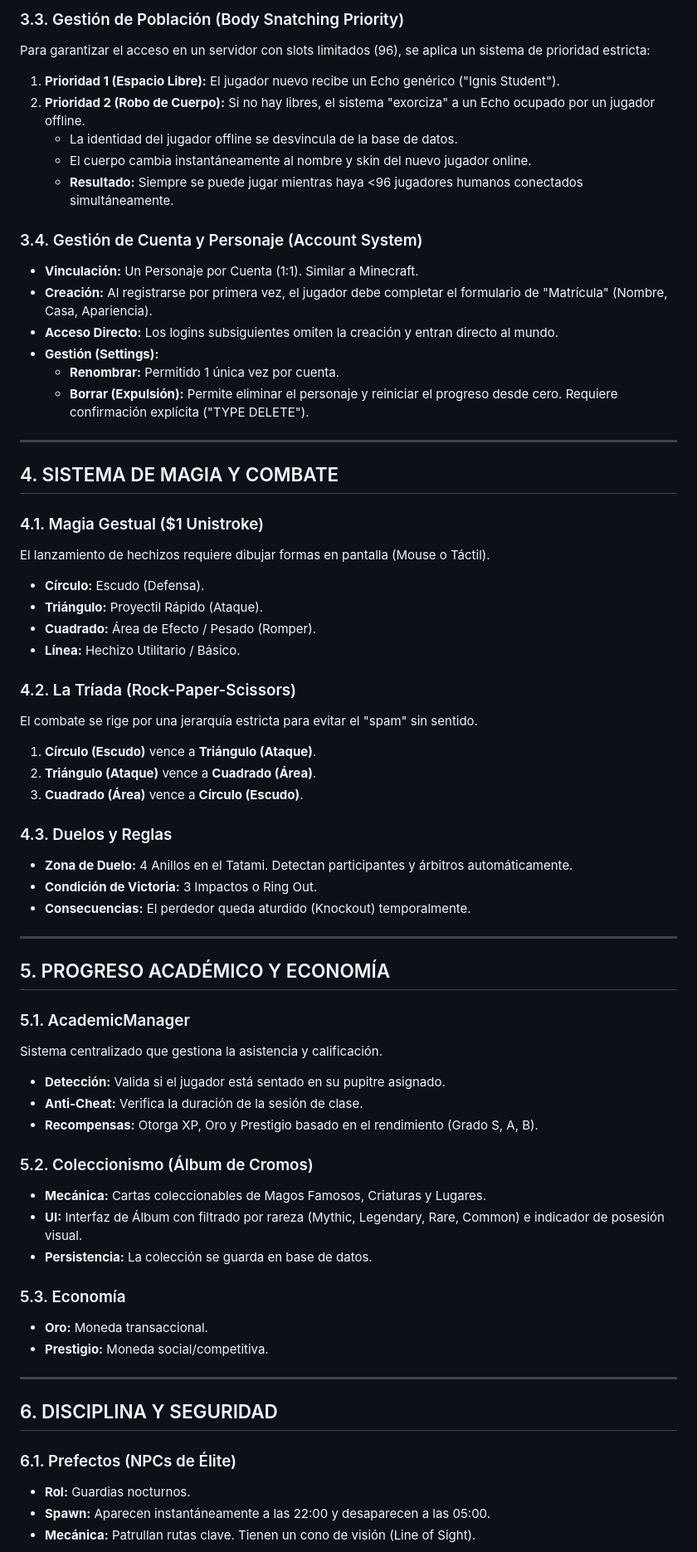
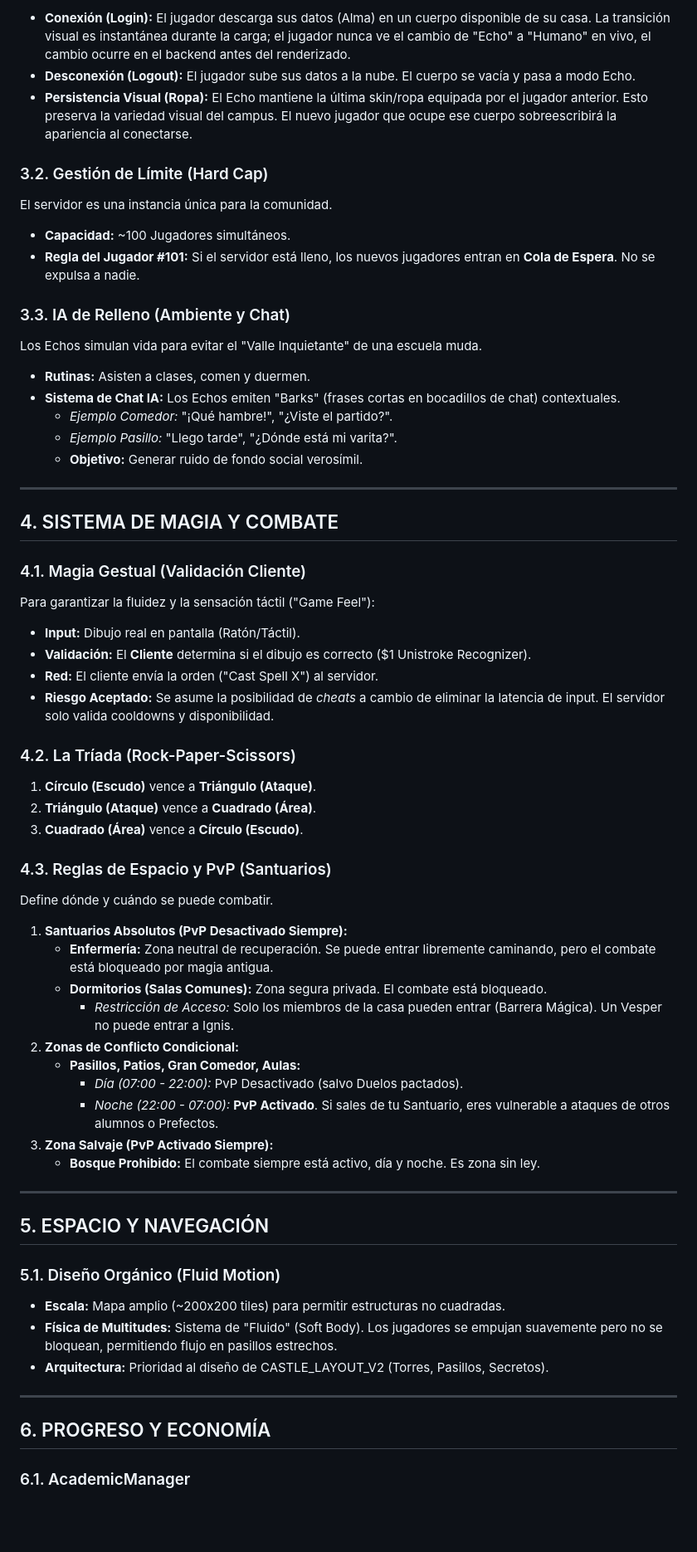
Before and after one commit to KaioaLabs/cliffwald, a Markdown page: GDD_MASTER.md, the part around one of its changes. Shown at 83% size. GitHub-like rendering; blank space fills up the shorter version.

```diff
--- a/GDD_MASTER.md
+++ b/GDD_MASTER.md
@@ -62,67 +53,72 @@ Implementación avanzada de comportamiento humano ("Anti-Hive Mind"):
 
-### 3.3. Gestión de Población (Body Snatching Priority)
-Para garantizar el acceso en un servidor con slots limitados (96), se aplica un sistema de prioridad estricta:
-1.  **Prioridad 1 (Espacio Libre):** El jugador nuevo recibe un Echo genérico ("Ignis Student").
-2.  **Prioridad 2 (Robo de Cuerpo):** Si no hay libres, el sistema "exorciza" a un Echo ocupado por un jugador offline.
-    *   La identidad del jugador offline se desvincula de la base de datos.
-    *   El cuerpo cambia instantáneamente al nombre y skin del nuevo jugador online.
-    *   **Resultado:** Siempre se puede jugar mientras haya <96 jugadores humanos conectados simultáneamente.
+*   **Conexión (Login):** El jugador descarga sus datos (Alma) en un cuerpo disponible de su casa. La transición visual es instantánea durante la carga; el jugador nunca ve el cambio de "Echo" a "Humano" en vivo, el cambio ocurre en el backend antes del renderizado.
+*   **Desconexión (Logout):** El jugador sube sus datos a la nube. El cuerpo se vacía y pasa a modo Echo.
+*   **Persistencia Visual (Ropa):** El Echo mantiene la última skin/ropa equipada por el jugador anterior. Esto preserva la variedad visual del campus. El nuevo jugador que ocupe ese cuerpo sobreescribirá la apariencia al conectarse.
 
-### 3.4. Gestión de Cuenta y Personaje (Account System)
-*   **Vinculación:** Un Personaje por Cuenta (1:1). Similar a Minecraft.
-*   **Creación:** Al registrarse por primera vez, el jugador debe completar el formulario de "Matrícula" (Nombre, Casa, Apariencia).
-*   **Acceso Directo:** Los logins subsiguientes omiten la creación y entran directo al mundo.
-*   **Gestión (Settings):**
-    *   **Renombrar:** Permitido 1 única vez por cuenta.
-    *   **Borrar (Expulsión):** Permite eliminar el personaje y reiniciar el progreso desde cero. Requiere confirmación explícita ("TYPE DELETE").
+### 3.2. Gestión de Límite (Hard Cap)
+
+El servidor es una instancia única para la comunidad.
+
+*   **Capacidad:** ~100 Jugadores simultáneos.
+*   **Regla del Jugador #101:** Si el servidor está lleno, los nuevos jugadores entran en **Cola de Espera**. No se expulsa a nadie.
+
+### 3.3. IA de Relleno (Ambiente y Chat)
+
+Los Echos simulan vida para evitar el "Valle Inquietante" de una escuela muda.
+
+*   **Rutinas:** Asisten a clases, comen y duermen.
+*   **Sistema de Chat IA:** Los Echos emiten "Barks" (frases cortas en bocadillos de chat) contextuales.
+    *   *Ejemplo Comedor:* "¡Qué hambre!", "¿Viste el partido?".
+    *   *Ejemplo Pasillo:* "Llego tarde", "¿Dónde está mi varita?".
+    *   **Objetivo:** Generar ruido de fondo social verosímil.
 
 ---
 
 ## 4. SISTEMA DE MAGIA Y COMBATE
 
-### 4.1. Magia Gestual ($1 Unistroke)
-El lanzamiento de hechizos requiere dibujar formas en pantalla (Mouse o Táctil).
-*   **Círculo:** Escudo (Defensa).
-*   **Triángulo:** Proyectil Rápido (Ataque).
-*   **Cuadrado:** Área de Efecto / Pesado (Romper).
-*   **Línea:** Hechizo Utilitario / Básico.
+### 4.1. Magia Gestual (Validación Cliente)
+
+Para garantizar la fluidez y la sensación táctil ("Game Feel"):
+
+*   **Input:** Dibujo real en pantalla (Ratón/Táctil).
+*   **Validación:** El **Cliente** determina si el dibujo es correcto ($1 Unistroke Recognizer).
+*   **Red:** El cliente envía la orden ("Cast Spell X") al servidor.
+*   **Riesgo Aceptado:** Se asume la posibilidad de *cheats* a cambio de eliminar la latencia de input. El servidor solo valida cooldowns y disponibilidad.
 
 ### 4.2. La Tríada (Rock-Paper-Scissors)
-El combate se rige por una jerarquía estricta para evitar el "spam" sin sentido.
+
 1.  **Círculo (Escudo)** vence a **Triángulo (Ataque)**.
 2.  **Triángulo (Ataque)** vence a **Cuadrado (Área)**.
 3.  **Cuadrado (Área)** vence a **Círculo (Escudo)**.
 
-### 4.3. Duelos y Reglas
-*   **Zona de Duelo:** 4 Anillos en el Tatami. Detectan participantes y árbitros automáticamente.
-*   **Condición de Victoria:** 3 Impactos o Ring Out.
-*   **Consecuencias:** El perdedor queda aturdido (Knockout) temporalmente.
+### 4.3. Reglas de Espacio y PvP (Santuarios)
+
+Define dónde y cuándo se puede combatir.
+
+1.  **Santuarios Absolutos (PvP Desactivado Siempre):**
+    *   **Enfermería:** Zona neutral de recuperación. Se puede entrar libremente caminando, pero el combate está bloqueado por magia antigua.
+    *   **Dormitorios (Salas Comunes):** Zona segura privada. El combate está bloqueado.
+        *   *Restricción de Acceso:* Solo los miembros de la casa pueden entrar (Barrera Mágica). Un Vesper no puede entrar a Ignis.
+2.  **Zonas de Conflicto Condicional:**
+    *   **Pasillos, Patios, Gran Comedor, Aulas:**
+        *   *Día (07:00 - 22:00):* PvP Desactivado (salvo Duelos pactados).
+        *   *Noche (22:00 - 07:00):* **PvP Activado**. Si sales de tu Santuario, eres vulnerable a ataques de otros alumnos o Prefectos.
+3.  **Zona Salvaje (PvP Activado Siempre):**
+    *   **Bosque Prohibido:** El combate siempre está activo, día y noche. Es zona sin ley.
 
 ---
 
-## 5. PROGRESO ACADÉMICO Y ECONOMÍA
+## 5. ESPACIO Y NAVEGACIÓN
 
-### 5.1. AcademicManager
-Sistema centralizado que gestiona la asistencia y calificación.
-*   **Detección:** Valida si el jugador está sentado en su pupitre asignado.
-*   **Anti-Cheat:** Verifica la duración de la sesión de clase.
-*   **Recompensas:** Otorga XP, Oro y Prestigio basado en el rendimiento (Grado S, A, B).
+### 5.1. Diseño Orgánico (Fluid Motion)
 
-### 5.2. Coleccionismo (Álbum de Cromos)
-*   **Mecánica:** Cartas coleccionables de Magos Famosos, Criaturas y Lugares.
-*   **UI:** Interfaz de Álbum con filtrado por rareza (Mythic, Legendary, Rare, Common) e indicador de posesión visual.
-*   **Persistencia:** La colección se guarda en base de datos.
-
-### 5.3. Economía
-*   **Oro:** Moneda transaccional.
-*   **Prestigio:** Moneda social/competitiva.
+*   **Escala:** Mapa amplio (~200x200 tiles) para permitir estructuras no cuadradas.
+*   **Física de Multitudes:** Sistema de "Fluido" (Soft Body). Los jugadores se empujan suavemente pero no se bloquean, permitiendo flujo en pasillos estrechos.
+*   **Arquitectura:** Prioridad al diseño de CASTLE_LAYOUT_V2 (Torres, Pasillos, Secretos).
 
 ---
 
-## 6. DISCIPLINA Y SEGURIDAD
+## 6. PROGRESO Y ECONOMÍA
 
-### 6.1. Prefectos (NPCs de Élite)
-*   **Rol:** Guardias nocturnos.
-*   **Spawn:** Aparecen instantáneamente a las 22:00 y desaparecen a las 05:00.
-*   **Mecánica:** Patrullan rutas clave. Tienen un cono de visión (Line of Sight).
+### 6.1. AcademicManager
 
```
Also changed, not shown: other parts of GDD_MASTER.md (+77 -55 lines).
